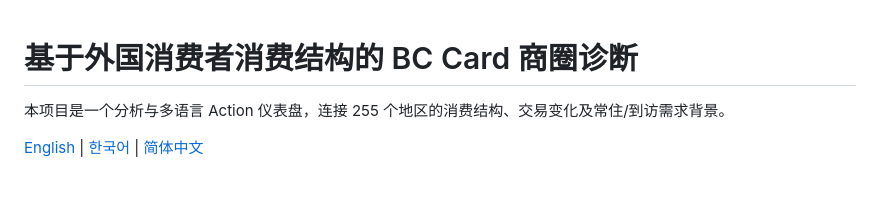
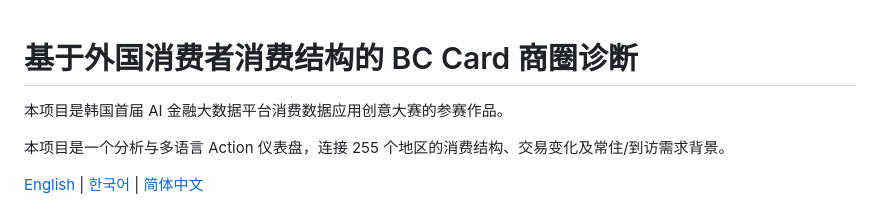
Before and after one commit to Heisenberg0607/bc_card_data_analysis, a Markdown page: README.zh-CN.md, the part around the change. Drawn GitHub-style; blank space fills up the shorter version.

Commit message:
Add project description to Chinese README
Added a project description for the AI financial data competition.

```diff
--- a/README.zh-CN.md
+++ b/README.zh-CN.md
@@ -1,4 +1,6 @@
 # 基于外国消费者消费结构的 BC Card 商圈诊断
+
+本项目是韩国首届 AI 金融大数据平台消费数据应用创意大赛的参赛作品。
 
 本项目是一个分析与多语言 Action 仪表盘，连接 255 个地区的消费结构、交易变化及常住/到访需求背景。
 
```
